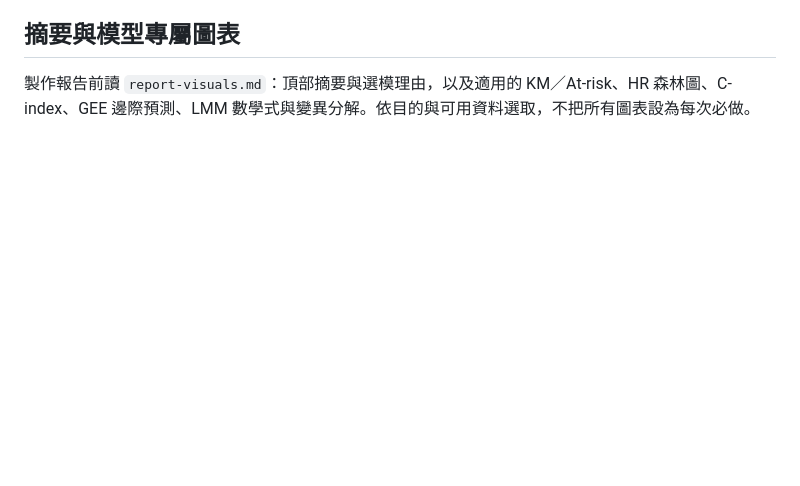
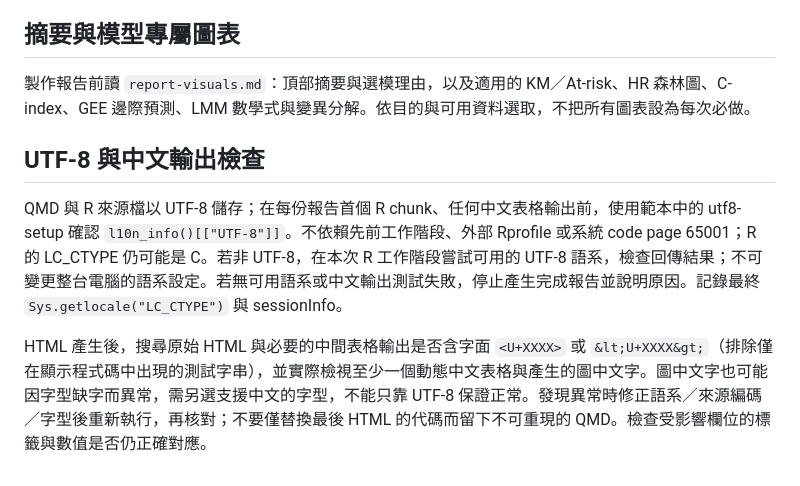
Before and after one commit to r26144021-ux/Regression-for-Complex-Outcome, a Markdown page: cluster-survival-r/references/report-export.md, the part around the change. Rendered like a GitHub page; blank space fills up the shorter version.

```diff
--- a/cluster-survival-r/references/report-export.md
+++ b/cluster-survival-r/references/report-export.md
@@ -31,3 +31,8 @@ LMM 只有 QQ 圖時稱「常態性圖形檢查」，不寫「常態性檢定通
 
 ## 摘要與模型專屬圖表
 製作報告前讀 `report-visuals.md`：頂部摘要與選模理由，以及適用的 KM／At-risk、HR 森林圖、C-index、GEE 邊際預測、LMM 數學式與變異分解。依目的與可用資料選取，不把所有圖表設為每次必做。
+
+## UTF-8 與中文輸出檢查
+QMD 與 R 來源檔以 UTF-8 儲存；在每份報告首個 R chunk、任何中文表格輸出前，使用範本中的 utf8-setup 確認 `l10n_info()[["UTF-8"]]`。不依賴先前工作階段、外部 Rprofile 或系統 code page 65001；R 的 LC_CTYPE 仍可能是 C。若非 UTF-8，在本次 R 工作階段嘗試可用的 UTF-8 語系，檢查回傳結果；不可變更整台電腦的語系設定。若無可用語系或中文輸出測試失敗，停止產生完成報告並說明原因。記錄最終 `Sys.getlocale("LC_CTYPE")` 與 sessionInfo。
+
+HTML 產生後，搜尋原始 HTML 與必要的中間表格輸出是否含字面 `<U+XXXX>` 或 `&lt;U+XXXX&gt;`（排除僅在顯示程式碼中出現的測試字串），並實際檢視至少一個動態中文表格與產生的圖中文字。圖中文字也可能因字型缺字而異常，需另選支援中文的字型，不能只靠 UTF-8 保證正常。發現異常時修正語系／來源編碼／字型後重新執行，再核對；不要僅替換最後 HTML 的代碼而留下不可重現的 QMD。檢查受影響欄位的標籤與數值是否仍正確對應。
```
